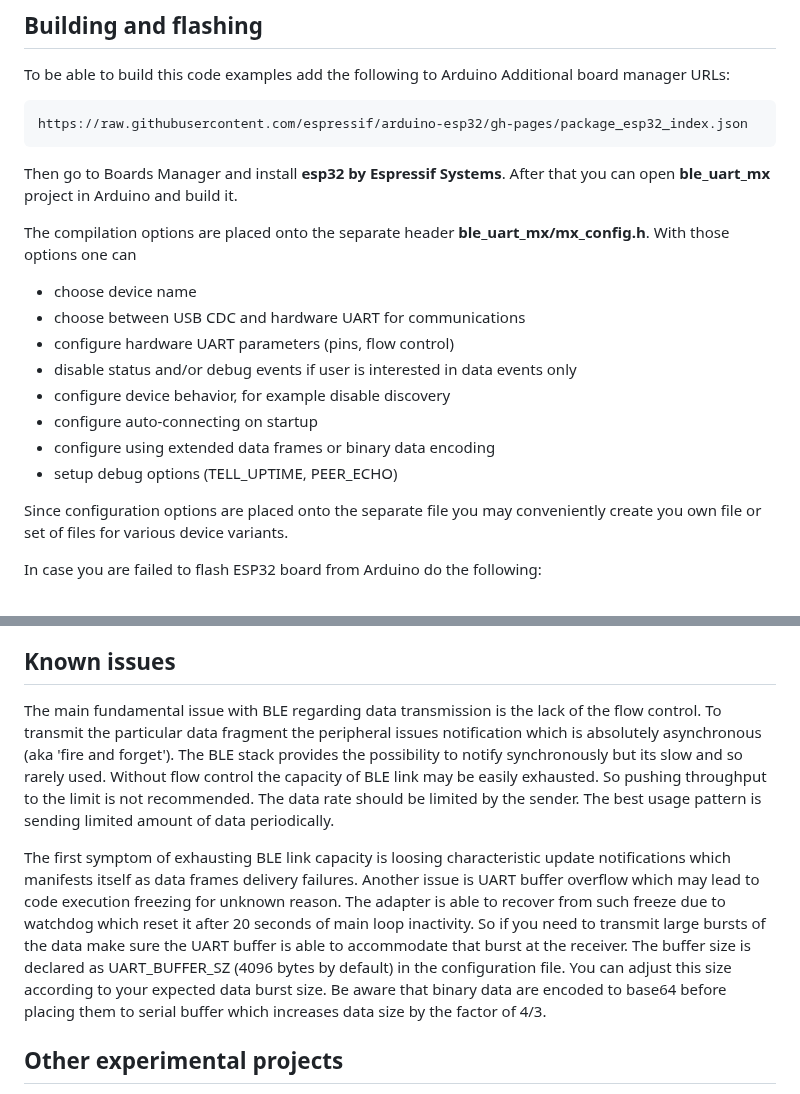
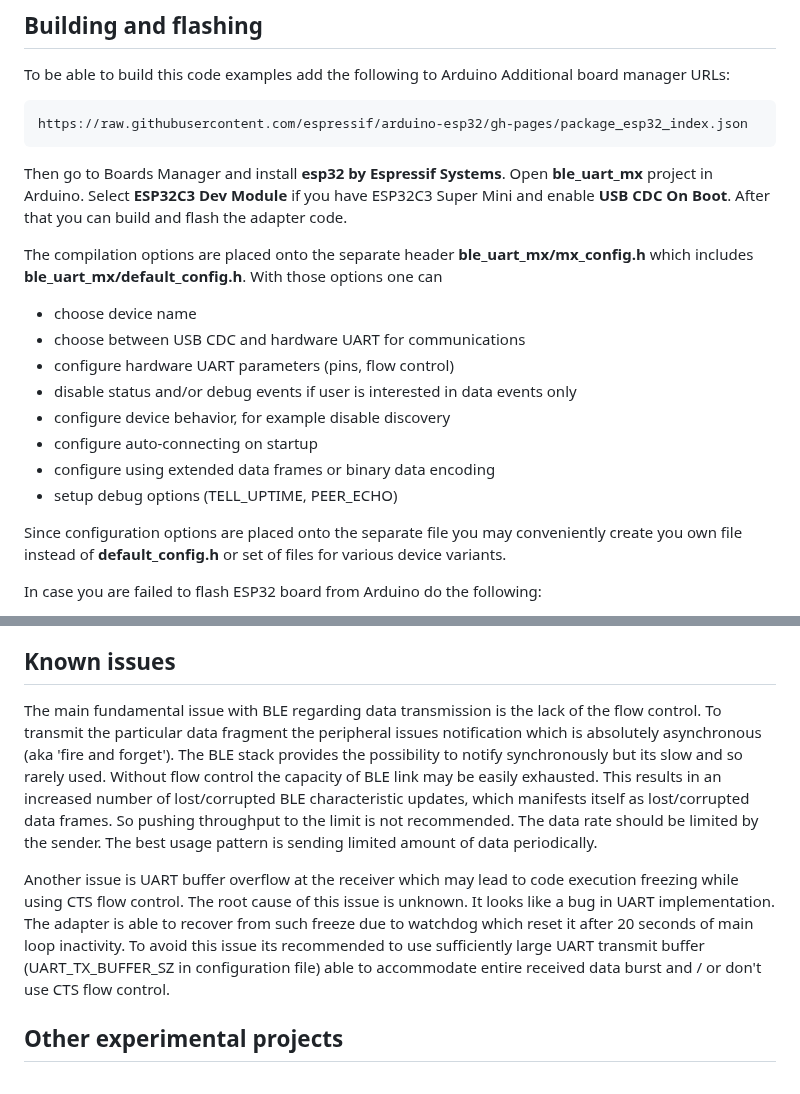
Before and after one commit to olegv142/esp32-ble-uart-mx, a Markdown page: README.md, 2 parts joined by grey strips. GitHub-like rendering.

Commit message:
README up

````diff
--- a/README.md
+++ b/README.md
@@ -63,9 +63,9 @@ To be able to build this code examples add the following to Arduino Additional b
 ```
 https://raw.githubusercontent.com/espressif/arduino-esp32/gh-pages/package_esp32_index.json
 ```
-Then go to Boards Manager and install **esp32 by Espressif Systems**. After that you can open **ble_uart_mx** project in Arduino and build it.
+Then go to Boards Manager and install **esp32 by Espressif Systems**. Open **ble_uart_mx** project in Arduino. Select **ESP32C3 Dev Module** if you have ESP32C3 Super Mini and enable **USB CDC On Boot**. After that you can build and flash the adapter code.
 
-The compilation options are placed onto the separate header **ble_uart_mx/mx_config.h**. With those options one can
+The compilation options are placed onto the separate header **ble_uart_mx/mx_config.h** which includes **ble_uart_mx/default_config.h**. With those options one can
 * choose device name
 * choose between USB CDC and hardware UART for communications
 * configure hardware UART parameters (pins, flow control)
@@ -75,7 +75,7 @@ The compilation options are placed onto the separate header **ble_uart_mx/mx_con
 * configure using extended data frames or binary data encoding
 * setup debug options (TELL_UPTIME, PEER_ECHO)
 
-Since configuration options are placed onto the separate file you may conveniently create you own file or set of files for various device variants.
+Since configuration options are placed onto the separate file you may conveniently create you own file instead of **default_config.h** or set of files for various device variants.
 
 In case you are failed to flash ESP32 board from Arduino do the following:
 * press BOOT button
@@ -117,9 +117,9 @@ The adapters may be used either to connect to the similar adapter or another BLE
 Another popular Chinese BLE adapter JDY-08 (https://github.com/olegv142/esp32-ble/blob/main/doc/JDY-08.pdf) may be used as peripheral device with **ble_uart_mx** adapter acting as central. Note though that it splits data stream onto chunks with up to 20 bytes each. An attempt to send more than 20 bytes to JDY-08 will fail.
 
 ## Known issues
-The main fundamental issue with BLE regarding data transmission is the lack of the flow control. To transmit the particular data fragment the peripheral issues notification which is absolutely asynchronous (aka 'fire and forget'). The BLE stack provides the possibility to notify synchronously but its slow and so rarely used. Without flow control the capacity of BLE link may be easily exhausted. So pushing throughput to the limit is not recommended. The data rate should be limited by the sender. The best usage pattern is sending limited amount of data periodically.
+The main fundamental issue with BLE regarding data transmission is the lack of the flow control. To transmit the particular data fragment the peripheral issues notification which is absolutely asynchronous (aka 'fire and forget'). The BLE stack provides the possibility to notify synchronously but its slow and so rarely used. Without flow control the capacity of BLE link may be easily exhausted. This results in an increased number of lost/corrupted BLE characteristic updates, which manifests itself as lost/corrupted data frames. So pushing throughput to the limit is not recommended. The data rate should be limited by the sender. The best usage pattern is sending limited amount of data periodically.
 
-The first symptom of exhausting BLE link capacity is loosing characteristic update notifications which manifests itself as data frames delivery failures. Another issue is UART buffer overflow which may lead to code execution freezing for unknown reason. The adapter is able to recover from such freeze due to watchdog which reset it after 20 seconds of main loop inactivity. So if you need to transmit large bursts of the data make sure the UART buffer is able to accommodate that burst at the receiver. The buffer size is declared as UART_BUFFER_SZ (4096 bytes by default) in the configuration file. You can adjust this size according to your expected data burst size. Be aware that binary data are encoded to base64 before placing them to serial buffer which increases data size by the factor of 4/3.
+Another issue is UART buffer overflow at the receiver which may lead to code execution freezing while using CTS flow control. The root cause of this issue is unknown. It looks like a bug in UART implementation. The adapter is able to recover from such freeze due to watchdog which reset it after 20 seconds of main loop inactivity. To avoid this issue its recommended to use sufficiently large UART transmit buffer (UART_TX_BUFFER_SZ in configuration file) able to accommodate entire received data burst and / or don't use CTS flow control.
 
 ## Other experimental projects
 A bunch of experimental projects created mostly for testing during the work on this project are located in **simple** folder.
````
